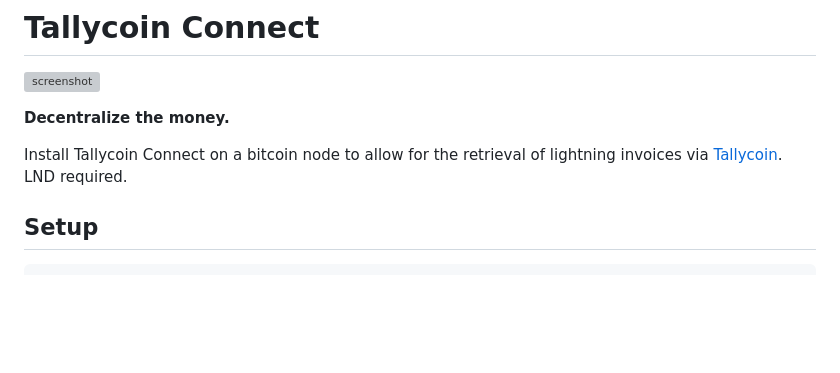
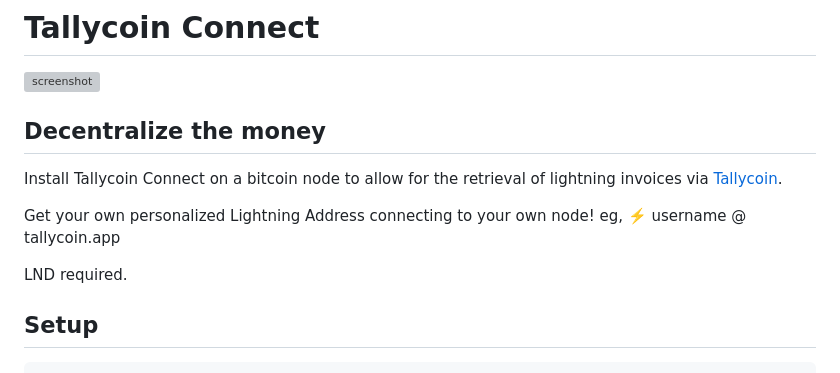
Before and after one commit to djbooth007/tallycoin_connect, a Markdown page: README.md, the part around the change. Drawn GitHub-style; blank space fills up the shorter version; grey boxes are pictures that could not be loaded.

```diff
--- a/README.md
+++ b/README.md
@@ -2,9 +2,13 @@
 
 ![screenshot](https://tallycoin.app/img/tallycoin_connect_screenshot.jpg)
 
-**Decentralize the money.**
+## Decentralize the money
 
-Install Tallycoin Connect on a bitcoin node to allow for the retrieval of lightning invoices via [Tallycoin](https://tallycoin.app). LND required.
+Install Tallycoin Connect on a bitcoin node to allow for the retrieval of lightning invoices via [Tallycoin](https://tallycoin.app).
+
+Get your own personalized Lightning Address connecting to your own node! eg, ⚡️ username @ tallycoin.app
+
+LND required.
 
 ## Setup
 
```
